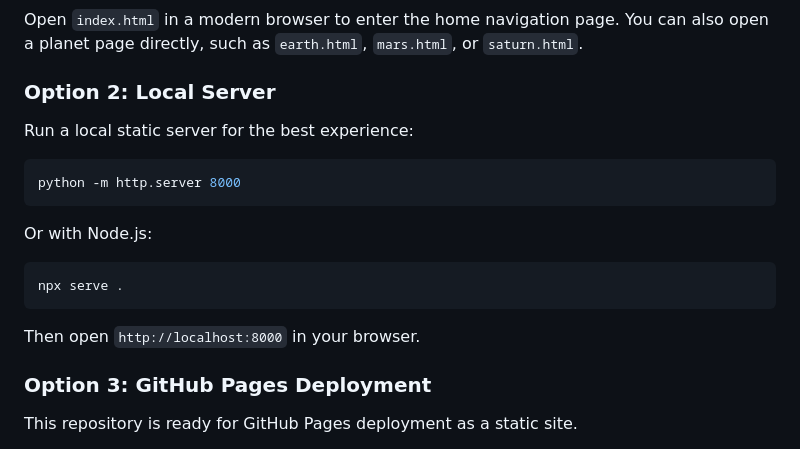
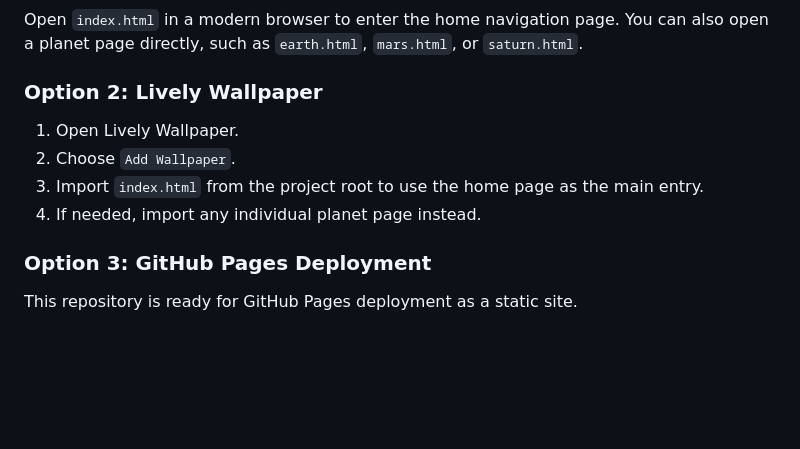
Before and after one commit to ZZY-STACK/NASA-Punk_Observatory_Optimized, a Markdown page: README.en.md, the part around the change. GitHub-like rendering; blank space fills up the shorter version.

````diff
--- a/README.en.md
+++ b/README.en.md
@@ -46,21 +46,12 @@ visualization, especially using Chinese aerospace data to drive each planet's pa
 Open `index.html` in a modern browser to enter the home navigation page.
 You can also open a planet page directly, such as `earth.html`, `mars.html`, or `saturn.html`.
 
-### Option 2: Local Server
+### Option 2: Lively Wallpaper
 
-Run a local static server for the best experience:
-
-```bash
-python -m http.server 8000
-```
-
-Or with Node.js:
-
-```bash
-npx serve .
-```
-
-Then open `http://localhost:8000` in your browser.
+1. Open Lively Wallpaper.
+2. Choose `Add Wallpaper`.
+3. Import `index.html` from the project root to use the home page as the main entry.
+4. If needed, import any individual planet page instead.
 
 ### Option 3: GitHub Pages Deployment
 
````
